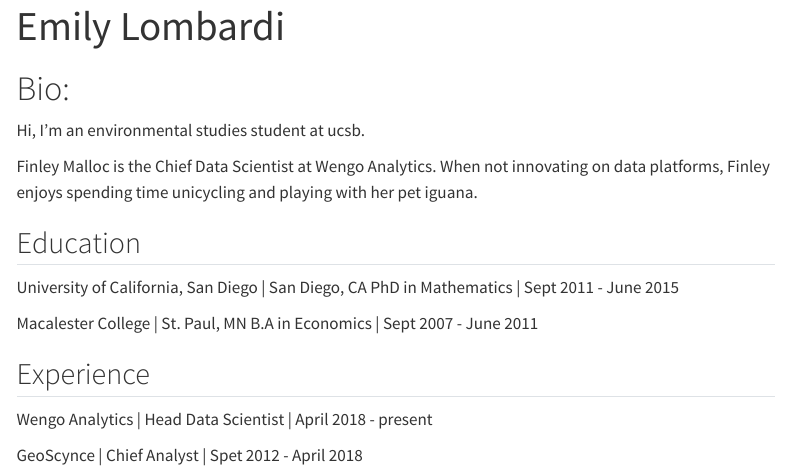
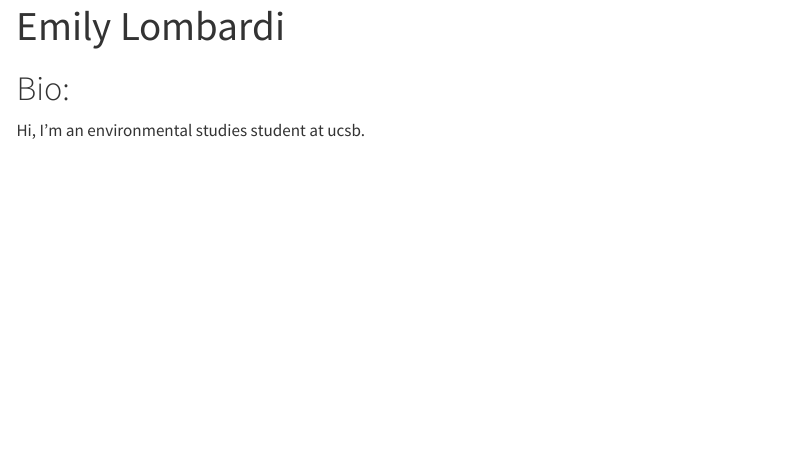
Before and after one commit to emilyl-2324/chooseyourassignment2, a Quarto document (index.qmd): the page in a window 1100 px wide, from its top. Rendered offline with R 4.5, knitr and Pandoc in place of Quarto, with nearby package versions; menus at the side of the page are left out.

Commit message:
added cv

```diff
--- a/_quarto.yml
+++ b/_quarto.yml
@@ -5,13 +5,14 @@ project:
 website:
   title: "chooseyourassignment2"
   navbar:
-    left:
+    right:
       - href: index.qmd
         text: Home
       - href: about.qmd
         text: about
-      - href: resume.qmd
-        text: resume
+      - href: resume.emilylombardi.spring2025.sweetwheelfarms(1).pdf # providing a relative file path to a pdf will open up a browser-based pdf viewer when clicked
+        text: CV
+        target: _blank # opens link (or page) in a new browser tab
       - href: free_for_all_page.qmd
         text: free for all page
       - href: resources.qmd
--- a/index.qmd
+++ b/index.qmd
@@ -12,24 +11,13 @@ about:
   template: jolla
   image: Screenshot_2025-06-11 124652.jpg
   links:
-    - icon: twitter
-      text: twitter
-      href: https://twitter.com
+    - icon: envelope
+      text: Gmail
+      href: emilylombardi@ucsb.edu
     - icon: github
       text: Github
       href: https://github.com/emilyl-2324
+    - icon: linkedin
+      text: LinkedIn
+      href: https://www.linkedin.com/in/emily-l-97bb122ab/
 ---
-
-Finley Malloc is the Chief Data Scientist at Wengo Analytics. When not innovating on data platforms, Finley enjoys spending time unicycling and playing with her pet iguana.
-
-## Education
-
-University of California, San Diego \| San Diego, CA PhD in Mathematics \| Sept 2011 - June 2015
-
-Macalester College \| St. Paul, MN B.A in Economics \| Sept 2007 - June 2011
-
-## Experience
-
-Wengo Analytics \| Head Data Scientist \| April 2018 - present
-
-GeoScynce \| Chief Analyst \| Spet 2012 - April 2018
```
Also changed, not shown: docs/search.json, resume.emilylombardi.spring2025.sweetwheelfarms(1).pdf (added), index.qmd (1 more changed lines), 2 other files.
